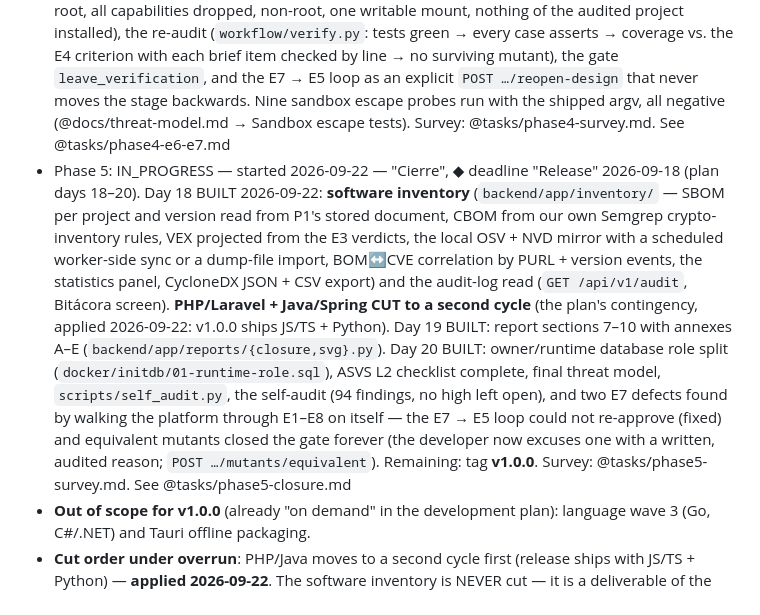
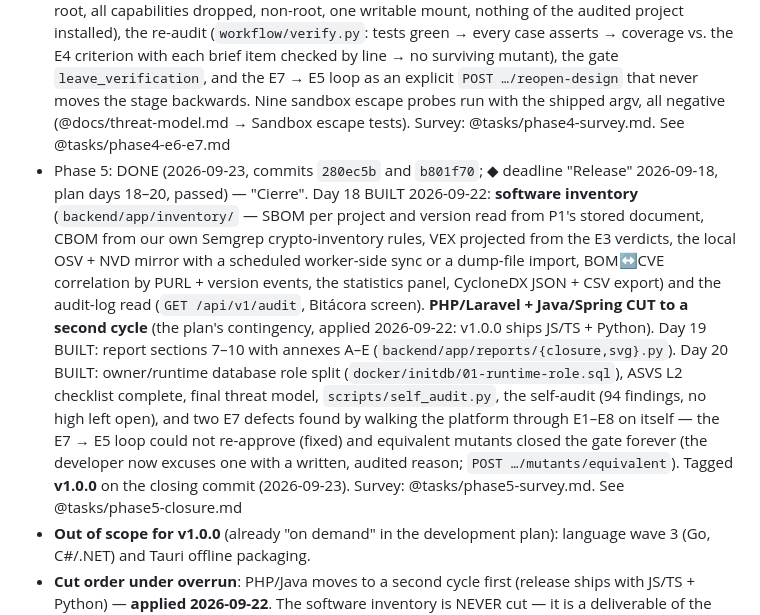
Before and after one commit to Dookan/dioptra, a Markdown page: CLAUDE.md, the part around the change. Rendered like a GitHub page.

```diff
--- a/CLAUDE.md
+++ b/CLAUDE.md
@@ -89,7 +89,7 @@ Dates are the work plan's **deadlines**, not start dates: we run ahead of the pl
 - Phase 2: DONE (2026-09-22, commit `5f13ee1`; deadline 2026-09-08, plan days 11–12, passed) — findings viewer with filters, triage with mandatory justification (analyst only, every verdict to the audit log, a false positive leaves the report), versioned report editor (every save a snapshot, signing locks a version at the database level, plain-text sections escaped at render) with a visual executive summary. E3 was walked end to end on the real MINCYT frontend (fifteen findings triaged, report signed and exported in four formats). Survey: @tasks/phase2-survey.md. See @tasks/phase2-findings-ui.md
 - Phase 3: DONE (2026-09-22, commits `820d9c1`, `8082a74`, `80c0a3f`; ◆ deadline "P2+P3" 2026-09-11, plan days 13–15, critical path, passed) — day 13 built: stage machine E1→E8 on the analysis (`Analysis.stage`, monotonic, one endpoint `POST …/stage/advance`, role + gate + written reason, audit row per transition; unbuilt gates fail closed), E4 risk matrix (`ccn × (1 + findings) × criticality`) and test plan (developer only, locked once E4 is left), "Plan de pruebas" screen, status bar; day 14 built: tree-sitter (MIT) flow graphs for JS/TS/Python → deterministic Mermaid text + a deterministic layout drawn as class-only SVG (the CSP forbids Mermaid's inline styles; survey §7), `GET|PUT …/diagram`, "Diseño de casos" screen; day 15 built: deterministic test brief per planned function (`backend/app/workflow/brief.py`: basis paths from OUR complexity, every branch with its line, boundary values from literal comparisons, error paths, one malicious case per SAST finding inside the function; items with stable ids), the developer's cases in their own words declaring which items each covers (`PUT …/cases`), approval checked server-side against the live brief (`POST …/cases/approve`), and the E5 gate `leave_design` (every planned function approved) replacing `not_built`. Closed with a mutmut pass over gates / brief / triage / test_plan and a full E2→E5 walk on the real MINCYT frontend. Survey: @tasks/phase3-survey.md. See @tasks/phase3-workflow-e1-e5.md
 - Phase 4: DONE (2026-09-22, commits `576993f` and `2b9680d`; deadline 2026-09-15, plan days 16–17, critical path, passed) — E6–E7. Day 16: deterministic scaffolds per planned function (`backend/app/workflow/scaffold/` — names, imports and one case per approved case, never an assertion; every title and audited identifier escaped at the generator's boundary), the developer's test file stored as text, and the E6 gate `leave_tests`, which PARSES the stored text and asks only "did you write a body for every case". Day 17: the E7 sandbox (`backend/app/sandbox/`, `docker/sandbox.Dockerfile` — one ephemeral container per attempt, no network, read-only root, all capabilities dropped, non-root, one writable mount, nothing of the audited project installed), the re-audit (`workflow/verify.py`: tests green → every case asserts → coverage vs. the E4 criterion with each brief item checked by line → no surviving mutant), the gate `leave_verification`, and the E7 → E5 loop as an explicit `POST …/reopen-design` that never moves the stage backwards. Nine sandbox escape probes run with the shipped argv, all negative (@docs/threat-model.md → Sandbox escape tests). Survey: @tasks/phase4-survey.md. See @tasks/phase4-e6-e7.md
-- Phase 5: IN_PROGRESS — started 2026-09-22 — "Cierre", ◆ deadline "Release" 2026-09-18 (plan days 18–20). Day 18 BUILT 2026-09-22: **software inventory** (`backend/app/inventory/` — SBOM per project and version read from P1's stored document, CBOM from our own Semgrep crypto-inventory rules, VEX projected from the E3 verdicts, the local OSV + NVD mirror with a scheduled worker-side sync or a dump-file import, BOM↔CVE correlation by PURL + version events, the statistics panel, CycloneDX JSON + CSV export) and the audit-log read (`GET /api/v1/audit`, Bitácora screen). **PHP/Laravel + Java/Spring CUT to a second cycle** (the plan's contingency, applied 2026-09-22: v1.0.0 ships JS/TS + Python). Day 19 BUILT: report sections 7–10 with annexes A–E (`backend/app/reports/{closure,svg}.py`). Day 20 BUILT: owner/runtime database role split (`docker/initdb/01-runtime-role.sql`), ASVS L2 checklist complete, final threat model, `scripts/self_audit.py`, the self-audit (94 findings, no high left open), and two E7 defects found by walking the platform through E1–E8 on itself — the E7 → E5 loop could not re-approve (fixed) and equivalent mutants closed the gate forever (the developer now excuses one with a written, audited reason; `POST …/mutants/equivalent`). Remaining: tag **v1.0.0**. Survey: @tasks/phase5-survey.md. See @tasks/phase5-closure.md
+- Phase 5: DONE (2026-09-23, commits `280ec5b` and `b801f70`; ◆ deadline "Release" 2026-09-18, plan days 18–20, passed) — "Cierre". Day 18 BUILT 2026-09-22: **software inventory** (`backend/app/inventory/` — SBOM per project and version read from P1's stored document, CBOM from our own Semgrep crypto-inventory rules, VEX projected from the E3 verdicts, the local OSV + NVD mirror with a scheduled worker-side sync or a dump-file import, BOM↔CVE correlation by PURL + version events, the statistics panel, CycloneDX JSON + CSV export) and the audit-log read (`GET /api/v1/audit`, Bitácora screen). **PHP/Laravel + Java/Spring CUT to a second cycle** (the plan's contingency, applied 2026-09-22: v1.0.0 ships JS/TS + Python). Day 19 BUILT: report sections 7–10 with annexes A–E (`backend/app/reports/{closure,svg}.py`). Day 20 BUILT: owner/runtime database role split (`docker/initdb/01-runtime-role.sql`), ASVS L2 checklist complete, final threat model, `scripts/self_audit.py`, the self-audit (94 findings, no high left open), and two E7 defects found by walking the platform through E1–E8 on itself — the E7 → E5 loop could not re-approve (fixed) and equivalent mutants closed the gate forever (the developer now excuses one with a written, audited reason; `POST …/mutants/equivalent`). Tagged **v1.0.0** on the closing commit (2026-09-23). Survey: @tasks/phase5-survey.md. See @tasks/phase5-closure.md
 - **Out of scope for v1.0.0** (already "on demand" in the development plan): language wave 3 (Go, C#/.NET) and Tauri offline packaging.
 - **Cut order under overrun**: PHP/Java moves to a second cycle first (release ships with JS/TS + Python) — **applied 2026-09-22**. The software inventory is NEVER cut — it is a deliverable of the factory, not of a language.
 
```
Also changed, not shown: docs/development-phases.md (+1 -1 lines), tasks/phase5-closure.md (+4 -4 lines).
